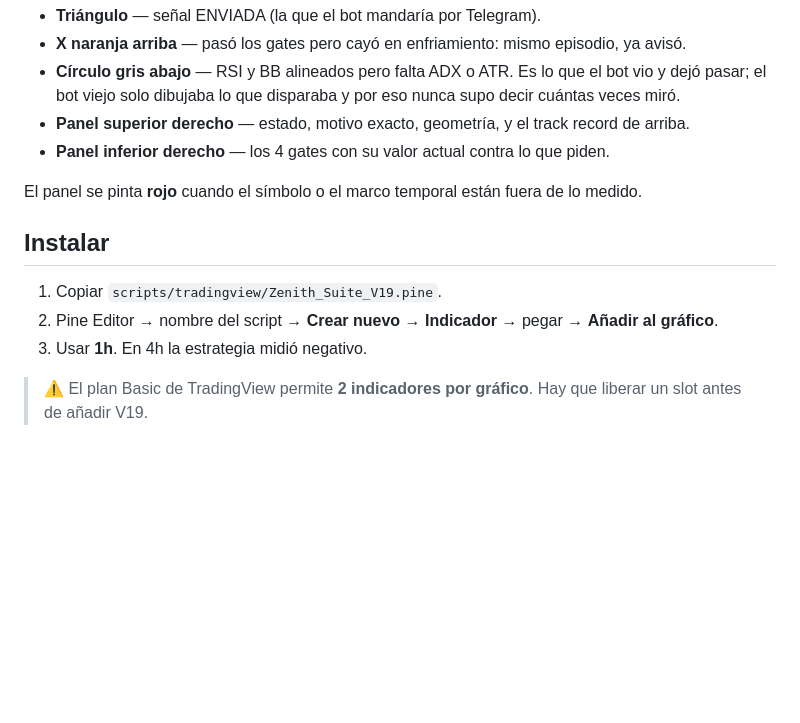
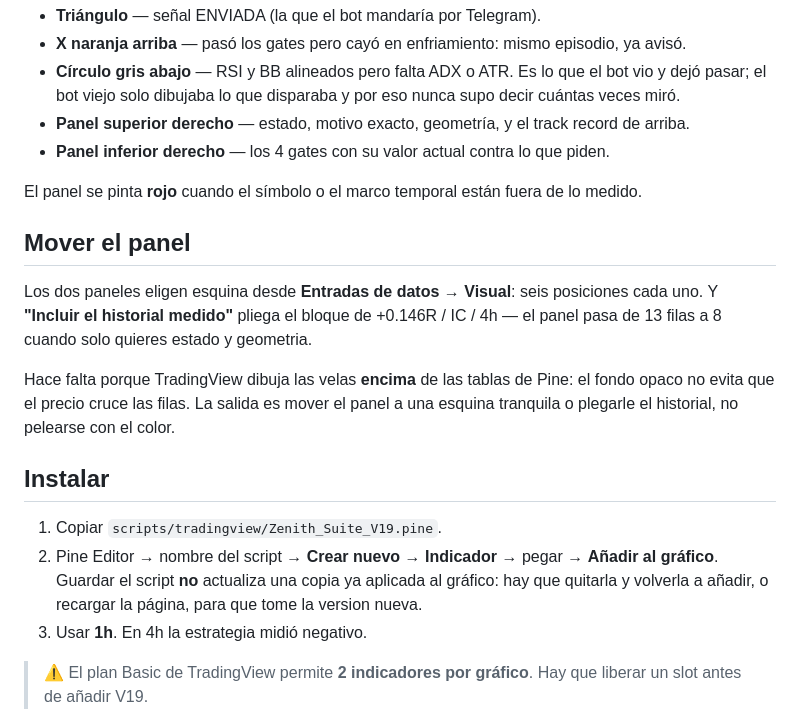
Before and after one commit to fercreek/vigil, a Markdown page: docs/PINE_SCRIPT_GUIDE.md, the part around the change. GitHub-like rendering; blank space fills up the shorter version.

Commit message:
docs: how to move the panel, and why an applied study ignores a fresh save

```diff
--- a/docs/PINE_SCRIPT_GUIDE.md
+++ b/docs/PINE_SCRIPT_GUIDE.md
@@ -69,10 +69,22 @@ indicador lo dice en pantalla.
 
 El panel se pinta **rojo** cuando el símbolo o el marco temporal están fuera de lo medido.
 
+## Mover el panel
+
+Los dos paneles eligen esquina desde **Entradas de datos → Visual**: seis posiciones cada
+uno. Y **"Incluir el historial medido"** pliega el bloque de +0.146R / IC / 4h — el panel
+pasa de 13 filas a 8 cuando solo quieres estado y geometria.
+
+Hace falta porque TradingView dibuja las velas **encima** de las tablas de Pine: el fondo
+opaco no evita que el precio cruce las filas. La salida es mover el panel a una esquina
+tranquila o plegarle el historial, no pelearse con el color.
+
 ## Instalar
 
 1. Copiar `scripts/tradingview/Zenith_Suite_V19.pine`.
 2. Pine Editor → nombre del script → **Crear nuevo → Indicador** → pegar → **Añadir al gráfico**.
+   Guardar el script **no** actualiza una copia ya aplicada al gráfico: hay que quitarla y
+   volverla a añadir, o recargar la página, para que tome la version nueva.
 3. Usar **1h**. En 4h la estrategia midió negativo.
 
 > ⚠️ El plan Basic de TradingView permite **2 indicadores por gráfico**. Hay que liberar un
```
